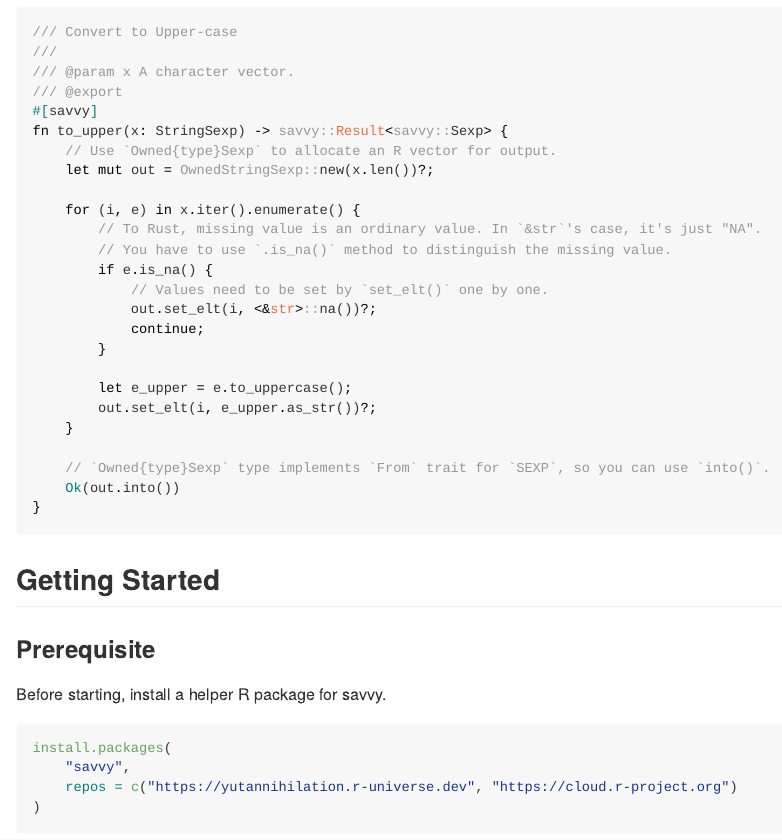
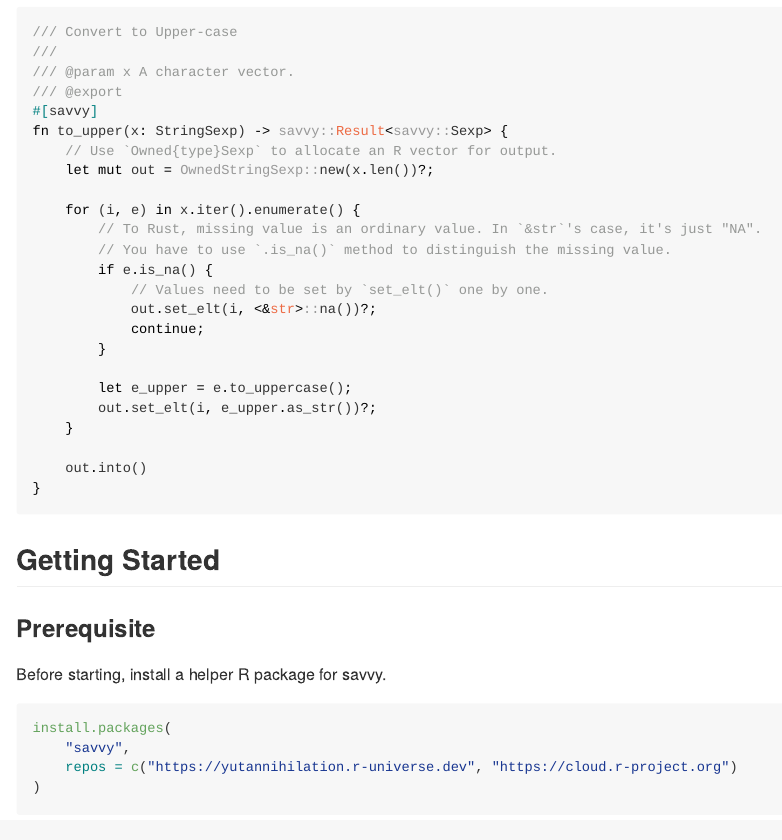
Before and after one commit to yutannihilation/savvy, a Quarto document (README.qmd): the page in a window 1100 px wide, from 560 px down. The pictures show the output file README.md that the author committed with the source, drawn offline in the style of GitHub; badge pictures from the web are left out.

Commit message:
Update documents [skip ci]

````diff
--- a/README.qmd
+++ b/README.qmd
@@ -62,8 +62,7 @@ fn to_upper(x: StringSexp) -> savvy::Result<savvy::Sexp> {
         out.set_elt(i, e_upper.as_str())?;
     }
 
-    // `Owned{type}Sexp` type implements `From` trait for `SEXP`, so you can use `into()`.
-    Ok(out.into())
+    out.into()
 }
 ```
 
````
Also changed, not shown: README.md, savvy-bindgen/README.md, savvy-macro/README.md, savvy/README.md, savvy/docs/design.md.
